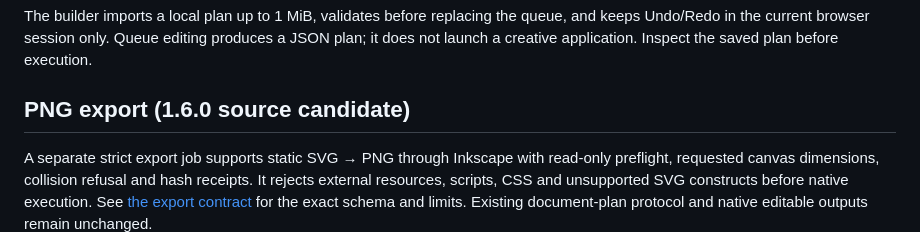
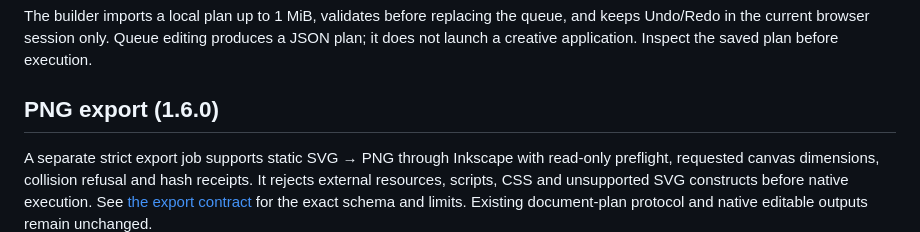
Before and after one commit to loganpendragonmultiverse/creative-capability-bridge, a Markdown page: README.md, the part around the change. GitHub-like rendering.

Commit message:
Finalize 1.6.0 export release documentation

```diff
--- a/README.md
+++ b/README.md
@@ -277,6 +277,6 @@ Preflight does not execute or reserve paths. Without `--inspect`, existing-docum
 The builder imports a local plan up to 1 MiB, validates before replacing the queue, and keeps Undo/Redo in the current browser session only. Queue editing produces a JSON plan; it does not launch a creative application. Inspect the saved plan before execution.
 
 
-## PNG export (1.6.0 source candidate)
+## PNG export (1.6.0)
 
 A separate strict export job supports static SVG → PNG through Inkscape with read-only preflight, requested canvas dimensions, collision refusal and hash receipts. It rejects external resources, scripts, CSS and unsupported SVG constructs before native execution. See [the export contract](docs/export-contract.md) for the exact schema and limits. Existing document-plan protocol and native editable outputs remain unchanged.
```
Also changed, not shown: CHANGELOG.md (+1 -1 lines), DEVELOPMENT.md (+3 -1 lines).
